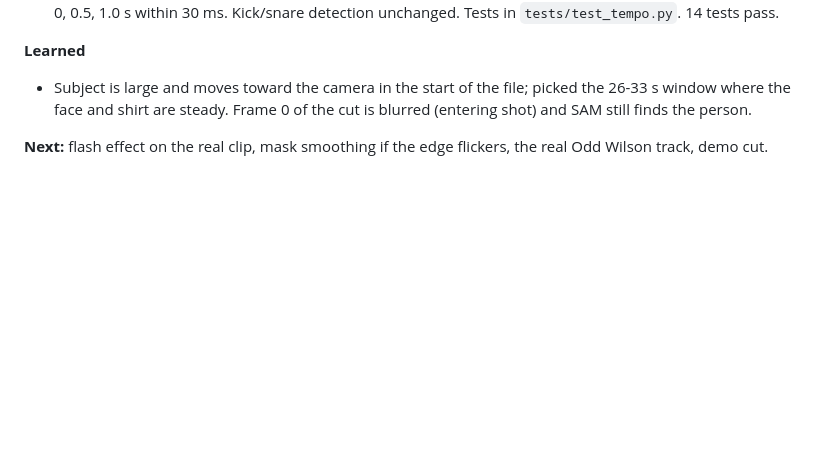
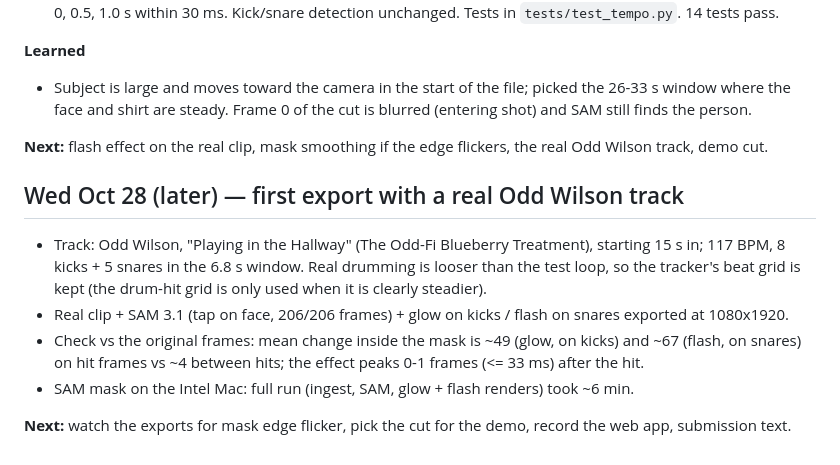
Before and after one commit to GarrickJ87/reel-studio-beat-mask, a Markdown page: docs/BUILD-LOG.md, the part around the change. Rendered like a GitHub page; blank space fills up the shorter version.

Commit message:
Log first export with Odd Wilson track and timing check

```diff
--- a/docs/BUILD-LOG.md
+++ b/docs/BUILD-LOG.md
@@ -61,3 +61,12 @@ minutes to render — see handoff task 7.
 - Subject is large and moves toward the camera in the start of the file; picked the 26-33 s window where the face and shirt are steady. Frame 0 of the cut is blurred (entering shot) and SAM still finds the person.
 
 **Next:** flash effect on the real clip, mask smoothing if the edge flickers, the real Odd Wilson track, demo cut.
+
+## Wed Oct 28 (later) — first export with a real Odd Wilson track
+
+- Track: Odd Wilson, "Playing in the Hallway" (The Odd-Fi Blueberry Treatment), starting 15 s in; 117 BPM, 8 kicks + 5 snares in the 6.8 s window. Real drumming is looser than the test loop, so the tracker's beat grid is kept (the drum-hit grid is only used when it is clearly steadier).
+- Real clip + SAM 3.1 (tap on face, 206/206 frames) + glow on kicks / flash on snares exported at 1080x1920.
+- Check vs the original frames: mean change inside the mask is ~49 (glow, on kicks) and ~67 (flash, on snares) on hit frames vs ~4 between hits; the effect peaks 0-1 frames (<= 33 ms) after the hit.
+- SAM mask on the Intel Mac: full run (ingest, SAM, glow + flash renders) took ~6 min.
+
+**Next:** watch the exports for mask edge flicker, pick the cut for the demo, record the web app, submission text.
```
